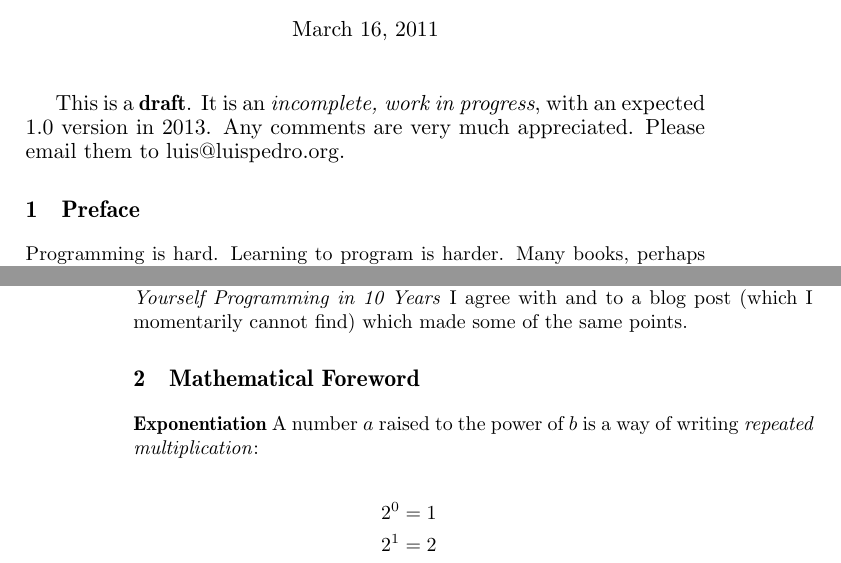
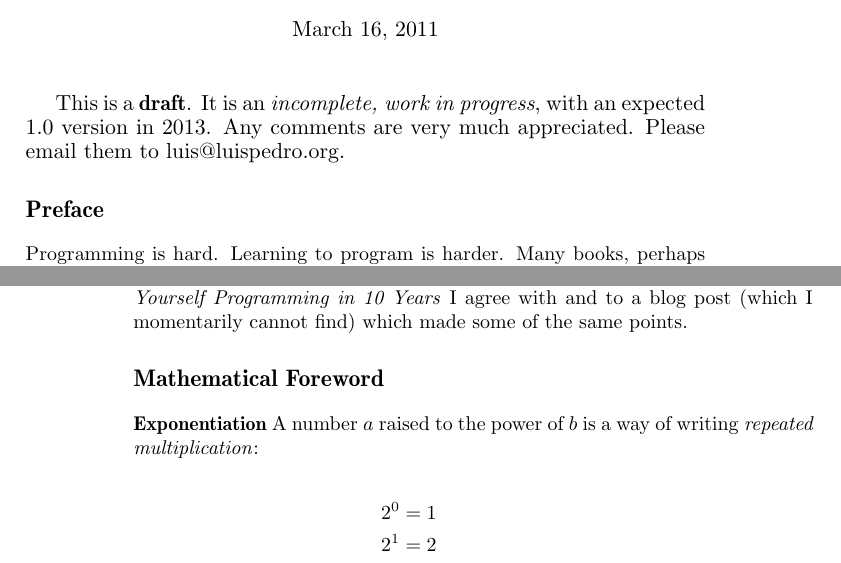
Before and after one commit to luispedro/programming, a LaTeX book (book/main.tex, which reads book/mathematical-foreword.tex, book/preface.tex): two parts of pages 1 and 2 of 11, joined at a grey line, cut so that both start at the same text. Compiled offline with pdfLaTeX.

Commit message:
MIN These do not get chapter numbers

```diff
--- a/book/mathematical-foreword.tex
+++ b/book/mathematical-foreword.tex
@@ -1,4 +1,4 @@
-\chapter{Mathematical Foreword}\label{chpt:mathforeword}
+\chapter*{Mathematical Foreword}\label{chpt:mathforeword}
 
 \textbf{Exponentiation} A number $a$ raised to the power of $b$ is a way of
 writing \emph{repeated multiplication}:
--- a/book/preface.tex
+++ b/book/preface.tex
@@ -1,4 +1,4 @@
-\chapter{Preface}
+\chapter*{Preface}
 
 Programming is hard. Learning to program is harder. Many books, perhaps out of
 commercial pressure, perhaps out of a genuine attempt to make it sound easy,
```
